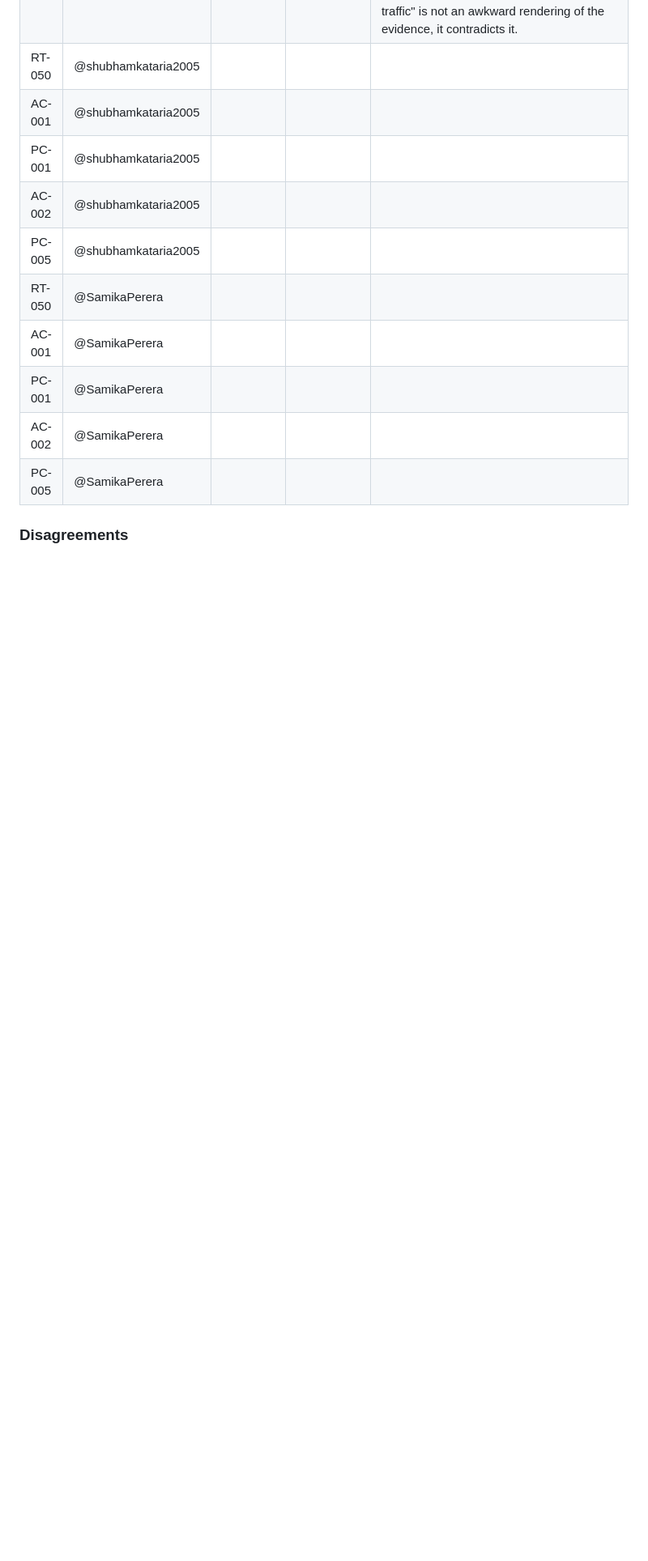
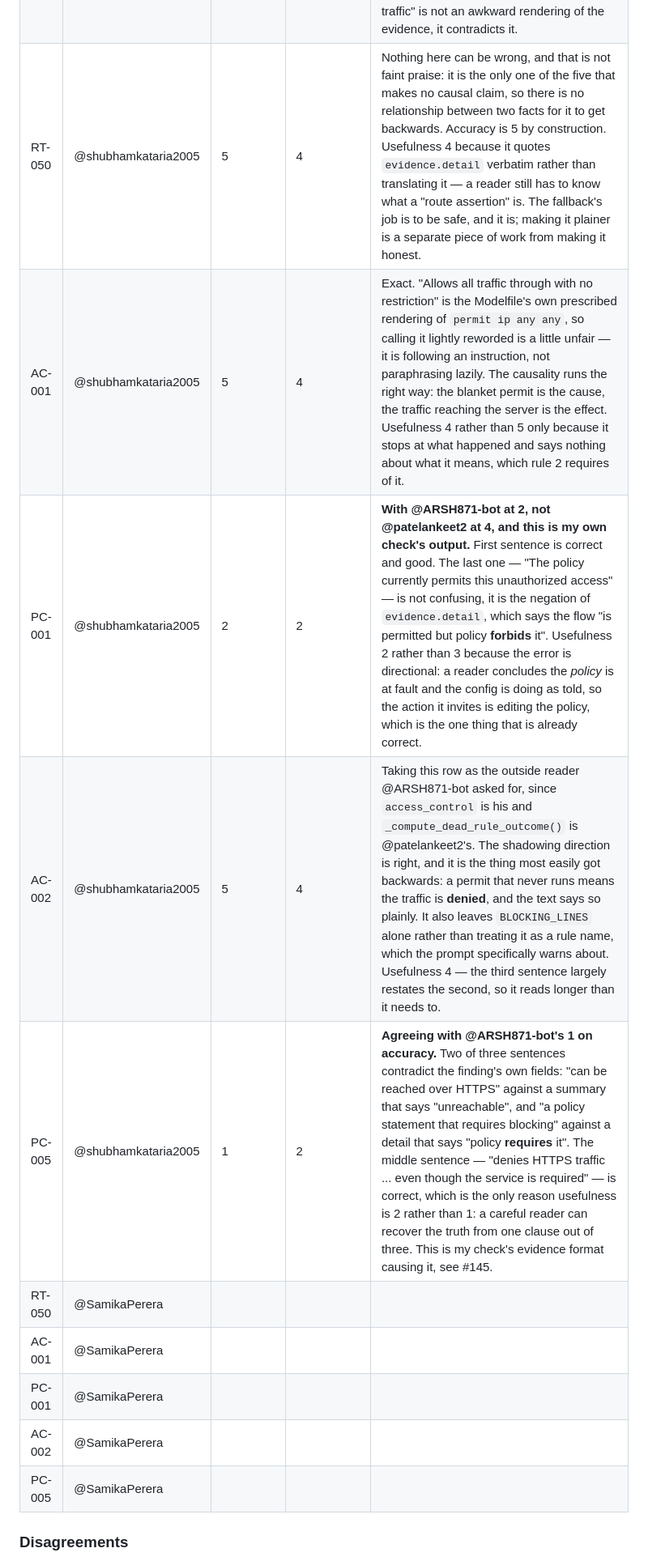
Before and after one commit to ARSH871-bot/Netwise, a Markdown page: docs/evaluation.md, the part around one of its changes. Shown at 81% size. Drawn GitHub-style; blank space fills up the shorter version.

```diff
--- a/docs/evaluation.md
+++ b/docs/evaluation.md
@@ -499,11 +499,11 @@ someone who has never read `evidence.detail` what is actually wrong.
 | PC-001 | @ARSH871-bot | 2 | 3 | **Lower than Ankeet's 4, and for a reason that connects to PC-005.** "The policy currently permits this unauthorized access" is not merely confusing, it states the opposite of the finding. The finding is that the live config permits traffic the policy forbids. A reader who takes that sentence at face value concludes the policy is at fault, and that the config is doing what it was told. Same inversion as PC-005, one notch less blatant. |
 | AC-002 | @ARSH871-bot | 5 | 5 | Agree, and this is the one Ankeet most wanted an outside reading of — but `access_control` is mine, so I am the wrong person to give it. Correct on the shadowing direction, which is the easy thing to get backwards. **@shubhamkataria2005 / @SamikaPerera, this row needs one of you more than the others do.** |
 | PC-005 | @ARSH871-bot | 1 | 2 | **I think this is a grounding failure, not a phrasing risk, and that the rating should be 1.** See the disagreement below — the short version is that "a specific policy statement that requires blocking of HTTPS traffic" is not an awkward rendering of the evidence, it contradicts it. |
-| RT-050 | @shubhamkataria2005 | | | |
-| AC-001 | @shubhamkataria2005 | | | |
-| PC-001 | @shubhamkataria2005 | | | |
-| AC-002 | @shubhamkataria2005 | | | |
-| PC-005 | @shubhamkataria2005 | | | |
+| RT-050 | @shubhamkataria2005 | 5 | 4 | Nothing here can be wrong, and that is not faint praise: it is the only one of the five that makes no causal claim, so there is no relationship between two facts for it to get backwards. Accuracy is 5 by construction. Usefulness 4 because it quotes `evidence.detail` verbatim rather than translating it — a reader still has to know what a "route assertion" is. The fallback's job is to be safe, and it is; making it plainer is a separate piece of work from making it honest. |
+| AC-001 | @shubhamkataria2005 | 5 | 4 | Exact. "Allows all traffic through with no restriction" is the Modelfile's own prescribed rendering of `permit ip any any`, so calling it lightly reworded is a little unfair — it is following an instruction, not paraphrasing lazily. The causality runs the right way: the blanket permit is the cause, the traffic reaching the server is the effect. Usefulness 4 rather than 5 only because it stops at what happened and says nothing about what it means, which rule 2 requires of it. |
+| PC-001 | @shubhamkataria2005 | 2 | 2 | **With @ARSH871-bot at 2, not @patelankeet2 at 4, and this is my own check's output.** First sentence is correct and good. The last one — "The policy currently permits this unauthorized access" — is not confusing, it is the negation of `evidence.detail`, which says the flow "is permitted but policy **forbids** it". Usefulness 2 rather than 3 because the error is directional: a reader concludes the *policy* is at fault and the config is doing as told, so the action it invites is editing the policy, which is the one thing that is already correct. |
+| AC-002 | @shubhamkataria2005 | 5 | 4 | Taking this row as the outside reader @ARSH871-bot asked for, since `access_control` is his and `_compute_dead_rule_outcome()` is @patelankeet2's. The shadowing direction is right, and it is the thing most easily got backwards: a permit that never runs means the traffic is **denied**, and the text says so plainly. It also leaves `BLOCKING_LINES` alone rather than treating it as a rule name, which the prompt specifically warns about. Usefulness 4 — the third sentence largely restates the second, so it reads longer than it needs to. |
+| PC-005 | @shubhamkataria2005 | 1 | 2 | **Agreeing with @ARSH871-bot's 1 on accuracy.** Two of three sentences contradict the finding's own fields: "can be reached over HTTPS" against a summary that says "unreachable", and "a policy statement that requires blocking" against a detail that says "policy **requires** it". The middle sentence — "denies HTTPS traffic ... even though the service is required" — is correct, which is the only reason usefulness is 2 rather than 1: a careful reader can recover the truth from one clause out of three. This is my check's evidence format causing it, see #145. |
 | RT-050 | @SamikaPerera | | | |
 | AC-001 | @SamikaPerera | | | |
 | PC-001 | @SamikaPerera | | | |
```
Also changed, not shown: other parts of docs/evaluation.md (+31 -0 lines).
